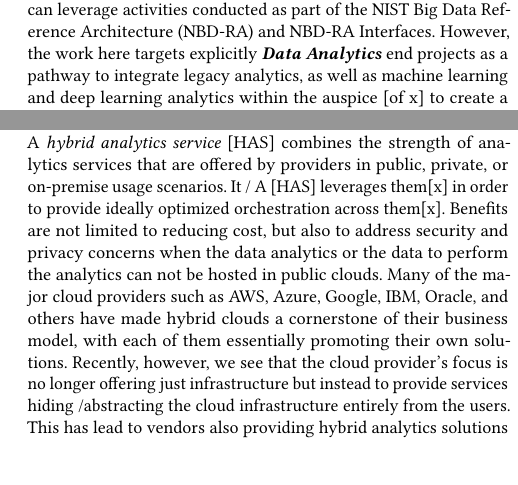
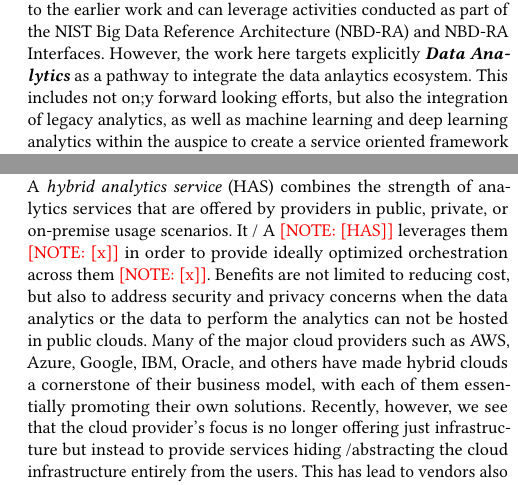
Before and after one commit to cyberaide/NIST-analytics, a LaTeX paper (NIST-analytics.tex, which reads section-background.tex): two parts of the columns of page 2 of 11, joined at a grey line, cut so that both start at the same text, the shorter picture padded with empty space. Compiled offline with pdfLaTeX.

Commit message:
Updates from Overleaf

```diff
--- a/NIST-analytics.tex
+++ b/NIST-analytics.tex
@@ -7,6 +7,7 @@
 \usepackage{todonotes}
 \usepackage{graphicx}
 \newcommand{\TODO}[1]{\todo[inline]{#1}}
+\newcommand{\NOTE}[1]{\textcolor{red}{[NOTE: #1]}}
 \newcommand{\FILE}[1]{\todo[inline,color=green!20]{File: #1}}
 
 \newcommand{\OK}{+}
--- a/section-background.tex
+++ b/section-background.tex
@@ -20,18 +20,18 @@ definition of {\bf\em Analytics Services}.  This work is a logical
 enhancement to the earlier work and can leverage activities conducted
 as part of the NIST Big Data Reference Architecture (NBD-RA) and
 NBD-RA Interfaces.  However, the work here targets explicitly {\bf\em
-Data Analytics} end projects as a pathway to integrate legacy analytics,
-as well as machine learning and deep learning analytics within the auspice [of x] to
-create a service oriented framework integrating [all 3 of] them.
+Data Analytics} as a pathway to integrate the data anlaytics ecosystem. This includes not on;y forward looking efforts, but also the integration of legacy analytics,
+as well as machine learning and deep learning analytics within the auspice to
+create a service oriented framework integrating all of them, so they can easily be reused by others.
 
 
 
 \subsection{Hybrid Analytics Services}
 
-A {\em hybrid analytics service} [HAS] combines the strength of analytics
+A {\em hybrid analytics service} (HAS) combines the strength of analytics
 services that are offered by providers in public, private, or
-on-premise usage scenarios. It / A [HAS] leverages them[x] in order to provide ideally optimized
-orchestration across them[x]. Benefits are not limited to reducing cost,
+on-premise usage scenarios. It / A \NOTE{[HAS]} leverages them \NOTE{[x]} in order to provide ideally optimized
+orchestration across them \NOTE{[x]}. Benefits are not limited to reducing cost,
 but also to address security and privacy concerns when the data
 analytics or the data to perform the analytics can not be hosted in
 public clouds. Many of the major cloud providers such as AWS, Azure,
```
Also changed, not shown: section-summary.tex (+2 -2 lines), NIST-analytics.tex (1 more changed lines), section-background.tex (16 more changed lines).
